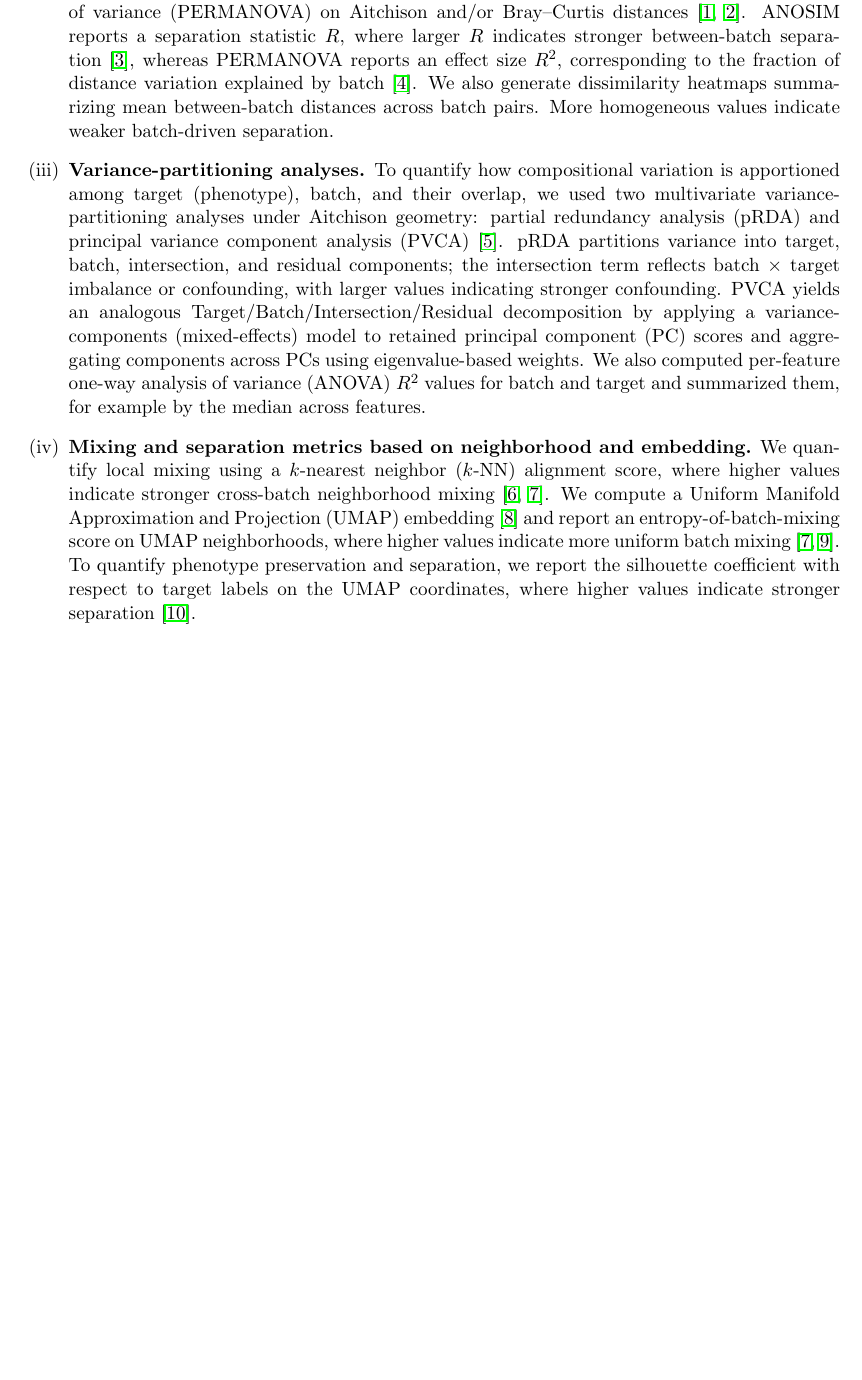
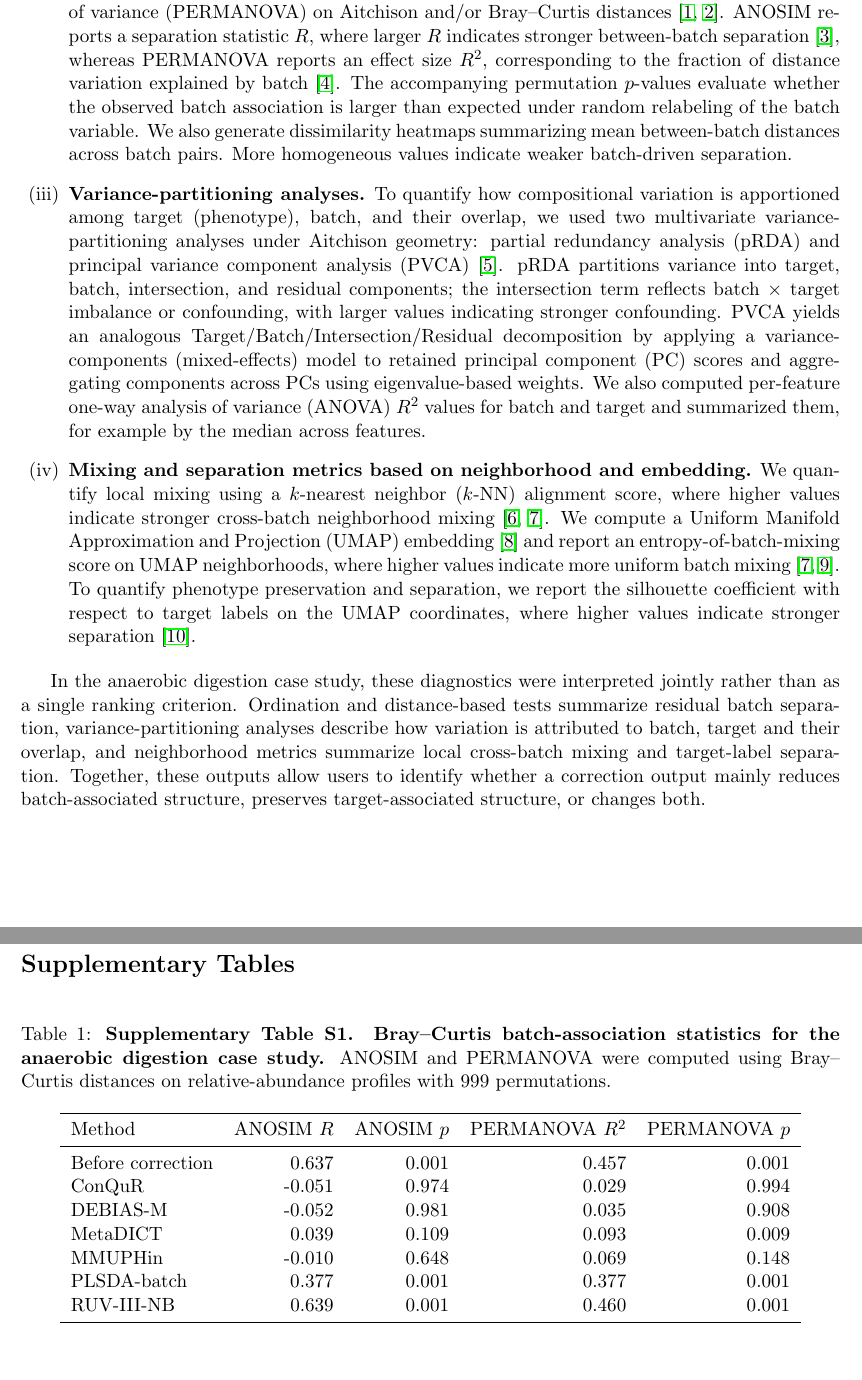
Before and after one commit to gilmore307/mBatchNet, a LaTeX document (assets/doc/supplement/mBatchNet_SP.tex): part of page 2 of 11 before the commit and two parts of pages 2 and 11 of 12 after it, the two joined at a grey line, cut so that both start at the same text, the shorter picture padded with empty space. Compiled offline with pdfLaTeX.

Commit message:
Refine case study manuscript revisions

```diff
--- a/assets/doc/supplement/mBatchNet_SP.tex
+++ b/assets/doc/supplement/mBatchNet_SP.tex
@@ -82,7 +85,7 @@ mBatchNet: an interactive web server for diagnosis, correction and benchmarking
 We visualize dominant structure using principal component analysis (PCA) in Aitchison space and principal coordinates analysis (PCoA) and non-metric multidimensional scaling (NMDS) on Aitchison and Bray--Curtis dissimilarities. Plots are colored by batch and by target label to inspect batch mixing and phenotype separation. For NMDS, we report the stress value, a goodness-of-fit measure for low-dimensional representation, where lower stress indicates a more faithful embedding.
 
 \item \textbf{Distance-matrix tests and dissimilarity summaries.}
-We quantify residual batch association using analysis of similarities (ANOSIM) and permutational multivariate analysis of variance (PERMANOVA) on Aitchison and/or Bray--Curtis distances~\cite{Li2019MiPro,braycurtis1957}. ANOSIM reports a separation statistic $R$, where larger $R$ indicates stronger between-batch separation~\cite{Clarke1993ANOSIM}, whereas PERMANOVA reports an effect size $R^2$, corresponding to the fraction of distance variation explained by batch~\cite{anderson2001permanova}. We also generate dissimilarity heatmaps summarizing mean between-batch distances across batch pairs. More homogeneous values indicate weaker batch-driven separation.
+We quantify residual batch association using analysis of similarities (ANOSIM) and permutational multivariate analysis of variance (PERMANOVA) on Aitchison and/or Bray--Curtis distances~\cite{Li2019MiPro,braycurtis1957}. ANOSIM reports a separation statistic $R$, where larger $R$ indicates stronger between-batch separation~\cite{Clarke1993ANOSIM}, whereas PERMANOVA reports an effect size $R^2$, corresponding to the fraction of distance variation explained by batch~\cite{anderson2001permanova}. The accompanying permutation $p$-values evaluate whether the observed batch association is larger than expected under random relabeling of the batch variable. We also generate dissimilarity heatmaps summarizing mean between-batch distances across batch pairs. More homogeneous values indicate weaker batch-driven separation.
 
 \item \textbf{Variance-partitioning analyses.}
 To quantify how compositional variation is apportioned among target (phenotype), batch, and their overlap, we used two multivariate variance-partitioning analyses under Aitchison geometry: partial redundancy analysis (pRDA) and principal variance component analysis (PVCA)~\cite{Wang2023PLSDABatch}. pRDA partitions variance into target, batch, intersection, and residual components; the intersection term reflects batch $\times$ target imbalance or confounding, with larger values indicating stronger confounding. PVCA yields an analogous Target/Batch/Intersection/Residual decomposition by applying a variance-components (mixed-effects) model to retained principal component (PC) scores and aggregating components across PCs using eigenvalue-based weights. We also computed per-feature one-way analysis of variance (ANOVA) $R^2$ values for batch and target and summarized them, for example by the median across features.
@@ -90,6 +93,8 @@ To quantify how compositional variation is apportioned among target (phenotype),
 \item \textbf{Mixing and separation metrics based on neighborhood and embedding.}
 We quantify local mixing using a $k$-nearest neighbor ($k$-NN) alignment score, where higher values indicate stronger cross-batch neighborhood mixing~\cite{Butler2018Seurat,Luecken2022scIB}. We compute a Uniform Manifold Approximation and Projection (UMAP) embedding~\cite{McInnes2018UMAP} and report an entropy-of-batch-mixing score on UMAP neighborhoods, where higher values indicate more uniform batch mixing~\cite{Haghverdi2018MNN,Luecken2022scIB}. To quantify phenotype preservation and separation, we report the silhouette coefficient with respect to target labels on the UMAP coordinates, where higher values indicate stronger separation~\cite{Rousseeuw1987Silhouette}.
 \end{enumerate}
+
+In the anaerobic digestion case study, these diagnostics were interpreted jointly rather than as a single ranking criterion. Ordination and distance-based tests summarize residual batch separation, variance-partitioning analyses describe how variation is attributed to batch, target and their overlap, and neighborhood metrics summarize local cross-batch mixing and target-label separation. Together, these outputs allow users to identify whether a correction output mainly reduces batch-associated structure, preserves target-associated structure, or changes both.
 
 
 \newpage
@@ -185,6 +190,30 @@ Comparison of alignment, silhouette, and entropy-based metrics across methods, s
 
 
 \newpage
+\section*{Supplementary Tables}
+\label{sec:supp-tables}
+
+\begin{table}[H]
+\centering
+\caption{\textbf{Supplementary Table S1. Bray--Curtis batch-association statistics for the anaerobic digestion case study.} ANOSIM and PERMANOVA were computed using Bray--Curtis distances on relative-abundance profiles with 999 permutations.}
+\label{tab:case-study-bray-stats}
+\begin{tabular}{lrrrr}
+\toprule
+Method & ANOSIM $R$ & ANOSIM $p$ & PERMANOVA $R^2$ & PERMANOVA $p$ \\
+\midrule
+Before correction & 0.637 & 0.001 & 0.457 & 0.001 \\
+ConQuR & -0.051 & 0.974 & 0.029 & 0.994 \\
+DEBIAS-M & -0.052 & 0.981 & 0.035 & 0.908 \\
+MetaDICT & 0.039 & 0.109 & 0.093 & 0.009 \\
+MMUPHin & -0.010 & 0.648 & 0.069 & 0.148 \\
+PLSDA-batch & 0.377 & 0.001 & 0.377 & 0.001 \\
+RUV-III-NB & 0.639 & 0.001 & 0.460 & 0.001 \\
+\bottomrule
+\end{tabular}
+\end{table}
+
+
+\newpage
 \section*{Supplementary References}
 \label{sec:supp-refs}
 
```
Also changed, not shown: assets/doc/paper/case_study_batch_association_metrics.csv (added, +15 -0 lines), assets/doc/paper/main.tex (+3 -3 lines), assets/doc/supplement/mBatchNet_SP.tex (5 more changed lines).
